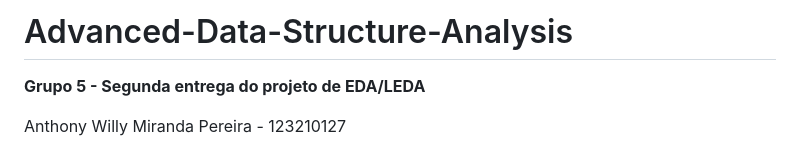
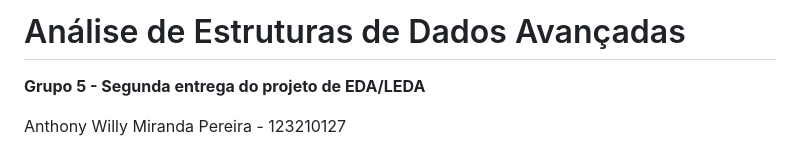
Before and after one commit to tamiressantiago/Advanced-Data-Structure-Analysis, a Markdown page: README.md, the part around the change. GitHub-like rendering.

```diff
--- a/README.md
+++ b/README.md
@@ -1,4 +1,4 @@
-# Advanced-Data-Structure-Analysis
+# Análise de Estruturas de Dados Avançadas
 **Grupo 5 - Segunda entrega do projeto de EDA/LEDA**
 
 Anthony Willy Miranda Pereira - 123210127
```
